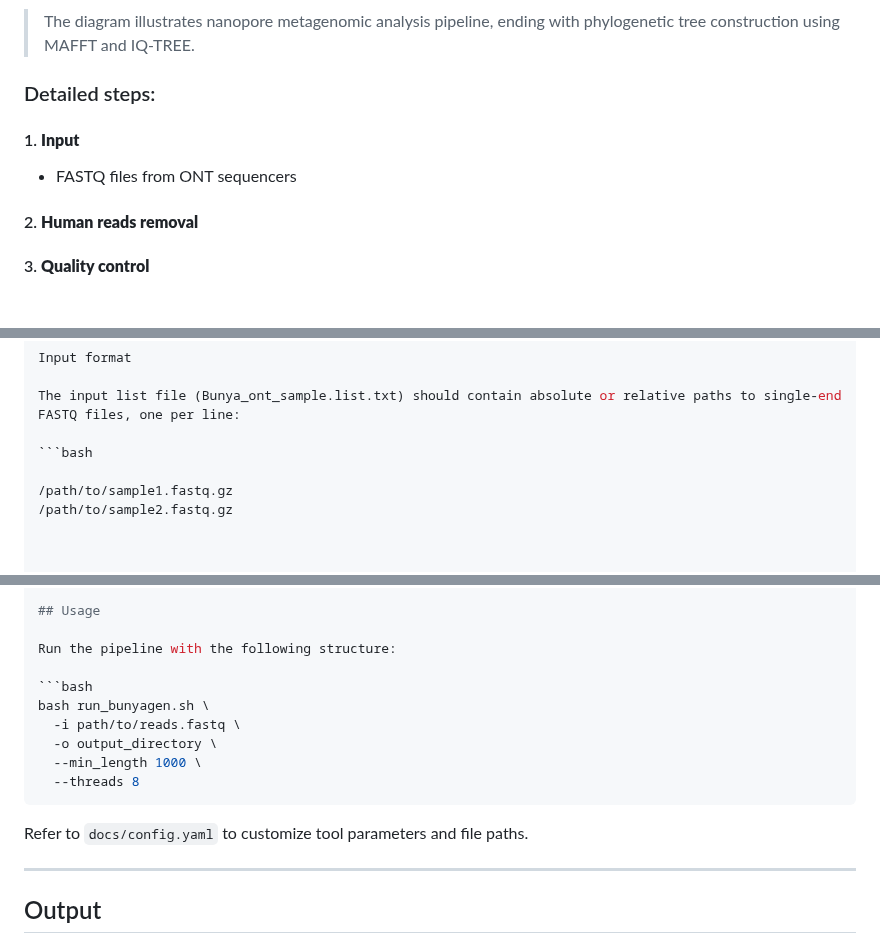
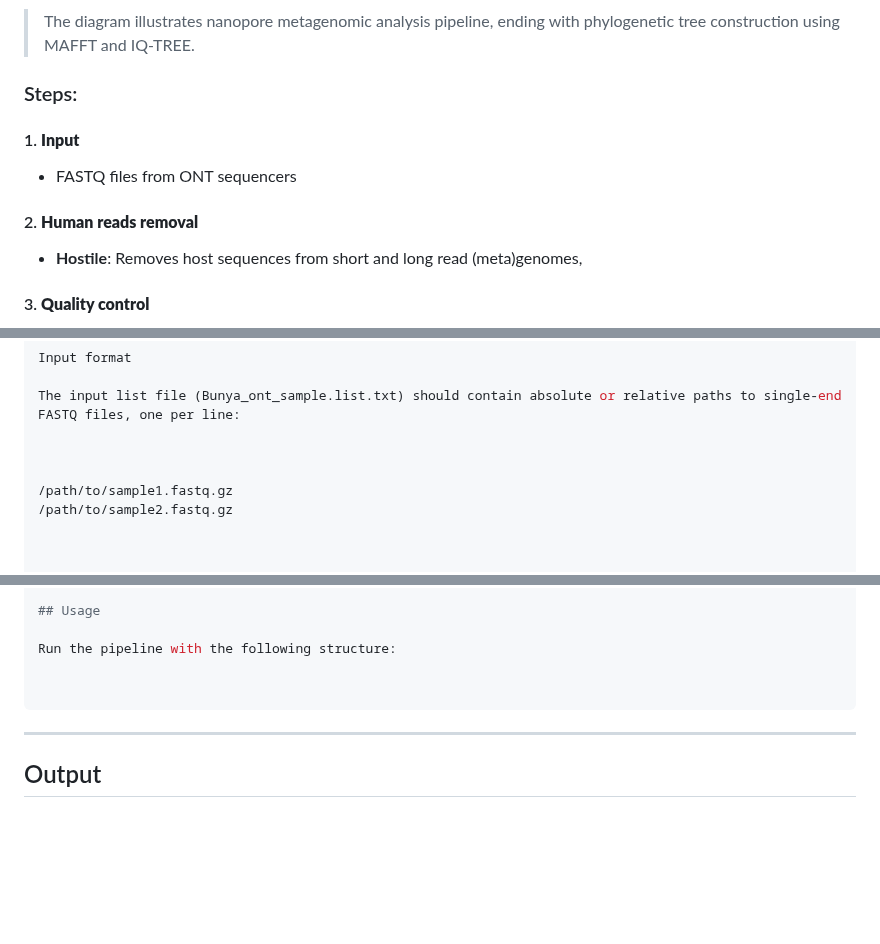
Before and after one commit to gmboowa/Bunya-ONT-Gen, a Markdown page: README.md, 3 parts joined by grey strips. GitHub-like rendering; blank space fills up the shorter version.

````diff
--- a/README.md
+++ b/README.md
@@ -24,14 +24,14 @@
 
 > The diagram illustrates nanopore metagenomic analysis pipeline, ending with phylogenetic tree construction using MAFFT and IQ-TREE.
 
-### Detailed steps:
-
+### Steps:
 
 
 #### 1. **Input**
 - FASTQ files from ONT sequencers
 
 #### 2. **Human reads removal**
+- **Hostile**: Removes host sequences from short and long read (meta)genomes,
 
 #### 3. **Quality control**
 - **Fastp**: Adapter trimming and quality filtering
@@ -103,7 +103,7 @@ Input format
 
 The input list file (Bunya_ont_sample.list.txt) should contain absolute or relative paths to single-end FASTQ files, one per line:
 
-```bash
+
 
 /path/to/sample1.fastq.gz
 /path/to/sample2.fastq.gz
@@ -126,15 +126,8 @@ conda activate bunyagen
 
 Run the pipeline with the following structure:
 
-```bash
-bash run_bunyagen.sh \
-  -i path/to/reads.fastq \
-  -o output_directory \
-  --min_length 1000 \
-  --threads 8
+
 ```
-
-Refer to `docs/config.yaml` to customize tool parameters and file paths.
 
 ---
 
````
Also changed, not shown: other parts of README.md (+3 -3 lines).
